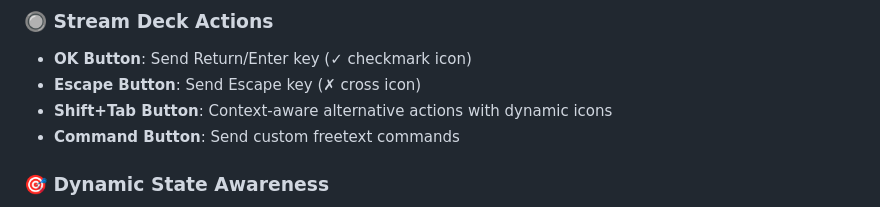
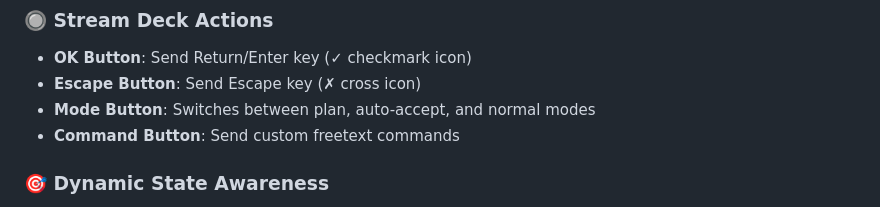
Before and after one commit to codeincontext/claudeck, a Markdown page: README.md, the part around the change. Drawn GitHub-style.

Commit message:
Rename Shift+Tab to Mode Button with clearer description

```diff
--- a/README.md
+++ b/README.md
@@ -56,7 +56,7 @@
 ### 🔘 Stream Deck Actions
 - **OK Button**: Send Return/Enter key (✓ checkmark icon)
 - **Escape Button**: Send Escape key (✗ cross icon)
-- **Shift+Tab Button**: Context-aware alternative actions with dynamic icons
+- **Mode Button**: Switches between plan, auto-accept, and normal modes
 - **Command Button**: Send custom freetext commands
 
 ### 🎯 Dynamic State Awareness
```
Also changed, not shown: AGENT.md (+1 -1 lines), hero-image.jpg.
